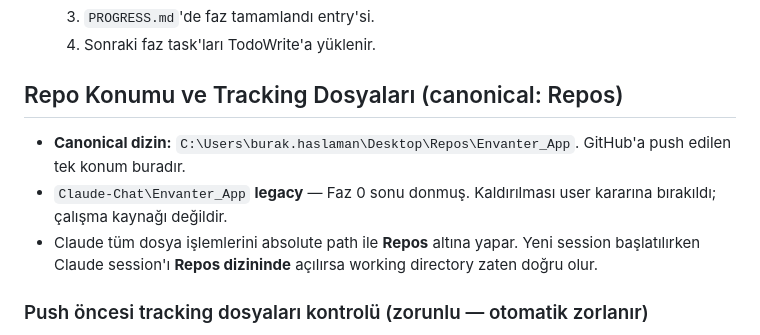
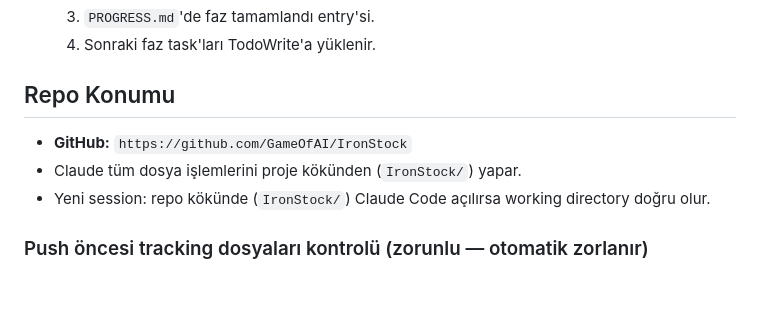
Before and after one commit to GameOfAI/IronStock, a Markdown page: RULES.md, the part around the change. Rendered like a GitHub page; blank space fills up the shorter version.

```diff
--- a/RULES.md
+++ b/RULES.md
@@ -66,11 +66,11 @@ Proje boyunca uyulacak konvensiyonlar ve kurallar. Yeni kural çıktıkça buray
   3. `PROGRESS.md`'de faz tamamlandı entry'si.
   4. Sonraki faz task'ları TodoWrite'a yüklenir.
 
-## Repo Konumu ve Tracking Dosyaları (canonical: Repos)
+## Repo Konumu
 
-- **Canonical dizin:** `C:\Users\burak.haslaman\Desktop\Repos\Envanter_App`. GitHub'a push edilen tek konum buradır.
-- `Claude-Chat\Envanter_App` **legacy** — Faz 0 sonu donmuş. Kaldırılması user kararına bırakıldı; çalışma kaynağı değildir.
-- Claude tüm dosya işlemlerini absolute path ile **Repos** altına yapar. Yeni session başlatılırken Claude session'ı **Repos dizininde** açılırsa working directory zaten doğru olur.
+- **GitHub:** `https://github.com/GameOfAI/IronStock`
+- Claude tüm dosya işlemlerini proje kökünden (`IronStock/`) yapar.
+- Yeni session: repo kökünde (`IronStock/`) Claude Code açılırsa working directory doğru olur.
 
 ### Push öncesi tracking dosyaları kontrolü (zorunlu — otomatik zorlanır)
 
```
Also changed, not shown: CLAUDE.md (+91 -68 lines).
